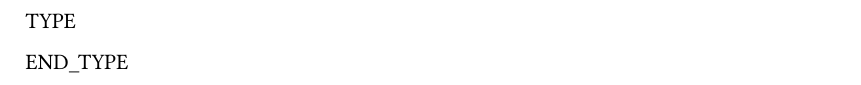
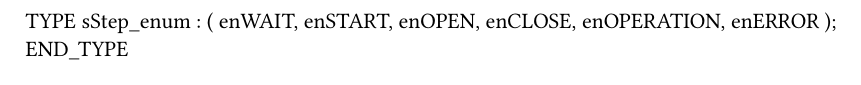
Before and after one commit to utkarshmaske88/carwash2, a Typst document (Logical/Source/OptVpolish/VPolishCtrl/Types.typ): part of the page, cut at the place of the change. Compiled offline with Typst 0.15.

```diff
--- a/Logical/Source/OptVpolish/VPolishCtrl/Types.typ
+++ b/Logical/Source/OptVpolish/VPolishCtrl/Types.typ
@@ -1,4 +1,12 @@
 
 TYPE
-
+	sStep_enum :
+		(
+		enWAIT,
+		enSTART,
+		enOPEN,
+		enCLOSE,
+		enOPERATION,
+		enERROR
+		);
 END_TYPE
```
Also changed, not shown: Logical/Source/OptVpolish/VPolishCtrl.typ (+1 -3 lines), Logical/Source/VBrush/VBrushCtrl.typ (+1 -0 lines), 4 other files.
